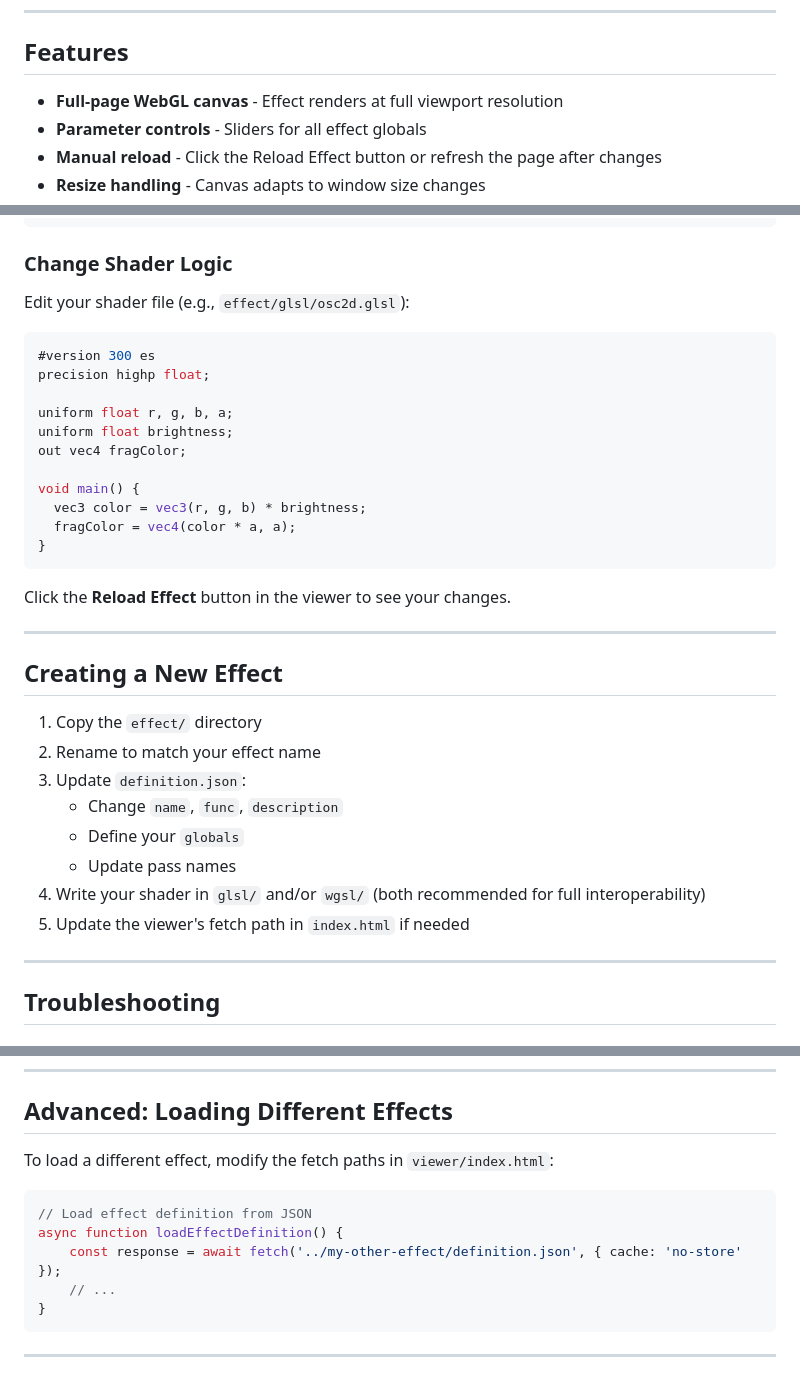
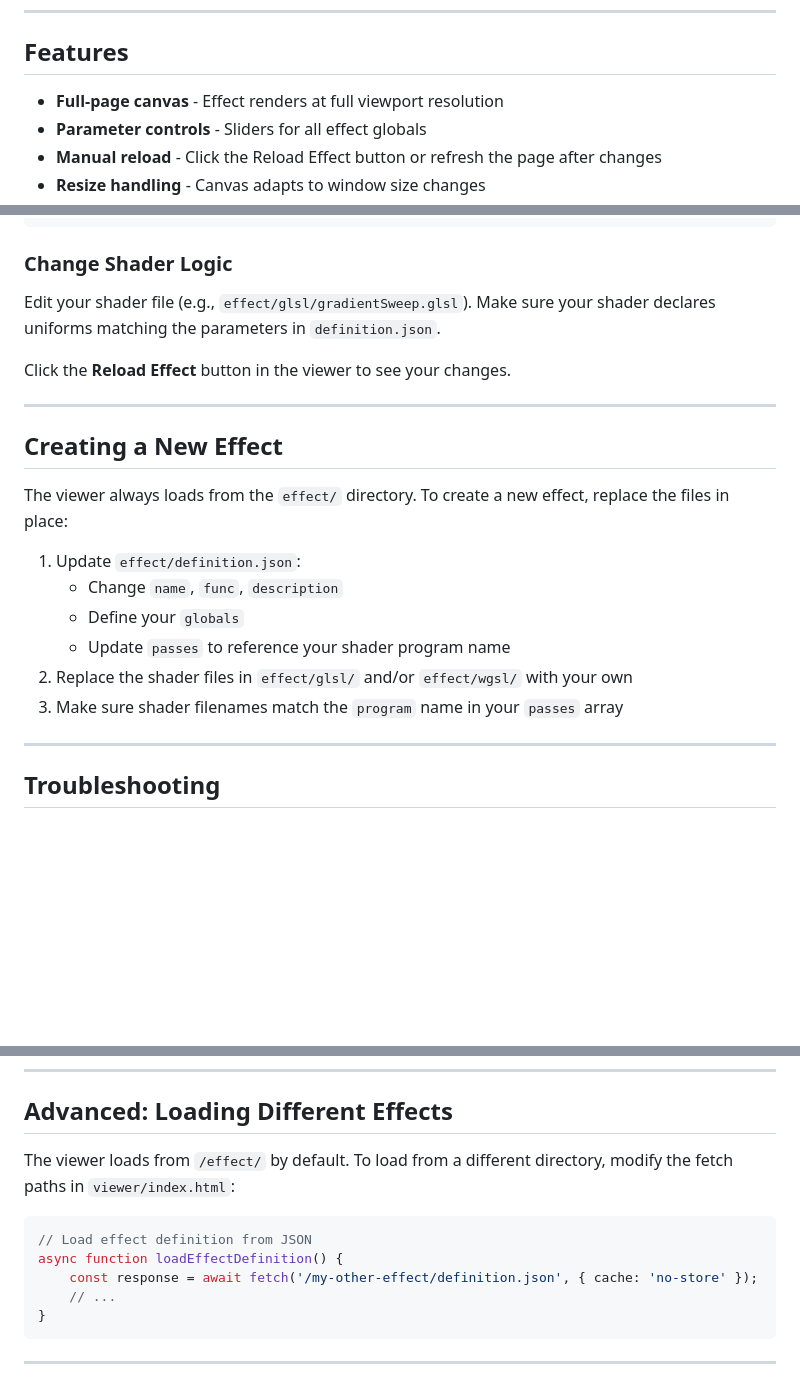
Before and after one commit to noisefactorllc/portable, a Markdown page: docs/VIEWER.md, 3 parts joined by grey strips. GitHub-like rendering; blank space fills up the shorter version.

Commit message:
More corrections

````diff
--- a/docs/VIEWER.md
+++ b/docs/VIEWER.md
@@ -6,7 +6,7 @@ The portable effects viewer is a development environment for testing effects loc
 
 ## Features
 
-- **Full-page WebGL canvas** - Effect renders at full viewport resolution
+- **Full-page canvas** - Effect renders at full viewport resolution
 - **Parameter controls** - Sliders for all effect globals
 - **Manual reload** - Click the Reload Effect button or refresh the page after changes
 - **Resize handling** - Canvas adapts to window size changes
@@ -77,21 +77,7 @@ Edit `effect/definition.json` to add or modify parameters:
 
 ### Change Shader Logic
 
-Edit your shader file (e.g., `effect/glsl/osc2d.glsl`):
-
-```glsl
-#version 300 es
-precision highp float;
-
-uniform float r, g, b, a;
-uniform float brightness;
-out vec4 fragColor;
-
-void main() {
-  vec3 color = vec3(r, g, b) * brightness;
-  fragColor = vec4(color * a, a);
-}
-```
+Edit your shader file (e.g., `effect/glsl/gradientSweep.glsl`). Make sure your shader declares uniforms matching the parameters in `definition.json`.
 
 Click the **Reload Effect** button in the viewer to see your changes.
 
@@ -99,14 +85,14 @@ Click the **Reload Effect** button in the viewer to see your changes.
 
 ## Creating a New Effect
 
-1. Copy the `effect/` directory
-2. Rename to match your effect name
-3. Update `definition.json`:
+The viewer always loads from the `effect/` directory. To create a new effect, replace the files in place:
+
+1. Update `effect/definition.json`:
    - Change `name`, `func`, `description`
    - Define your `globals`
-   - Update pass names
-4. Write your shader in `glsl/` and/or `wgsl/` (both recommended for full interoperability)
-5. Update the viewer's fetch path in `index.html` if needed
+   - Update `passes` to reference your shader program name
+2. Replace the shader files in `effect/glsl/` and/or `effect/wgsl/` with your own
+3. Make sure shader filenames match the `program` name in your `passes` array
 
 ---
 
@@ -142,12 +128,12 @@ Click the **Reload Effect** button in the viewer to see your changes.
 
 ## Advanced: Loading Different Effects
 
-To load a different effect, modify the fetch paths in `viewer/index.html`:
+The viewer loads from `/effect/` by default. To load from a different directory, modify the fetch paths in `viewer/index.html`:
 
 ```javascript
 // Load effect definition from JSON
 async function loadEffectDefinition() {
-    const response = await fetch('../my-other-effect/definition.json', { cache: 'no-store' });
+    const response = await fetch('/my-other-effect/definition.json', { cache: 'no-store' });
     // ...
 }
 ```
````
Also changed, not shown: README.md (+20 -6 lines).
